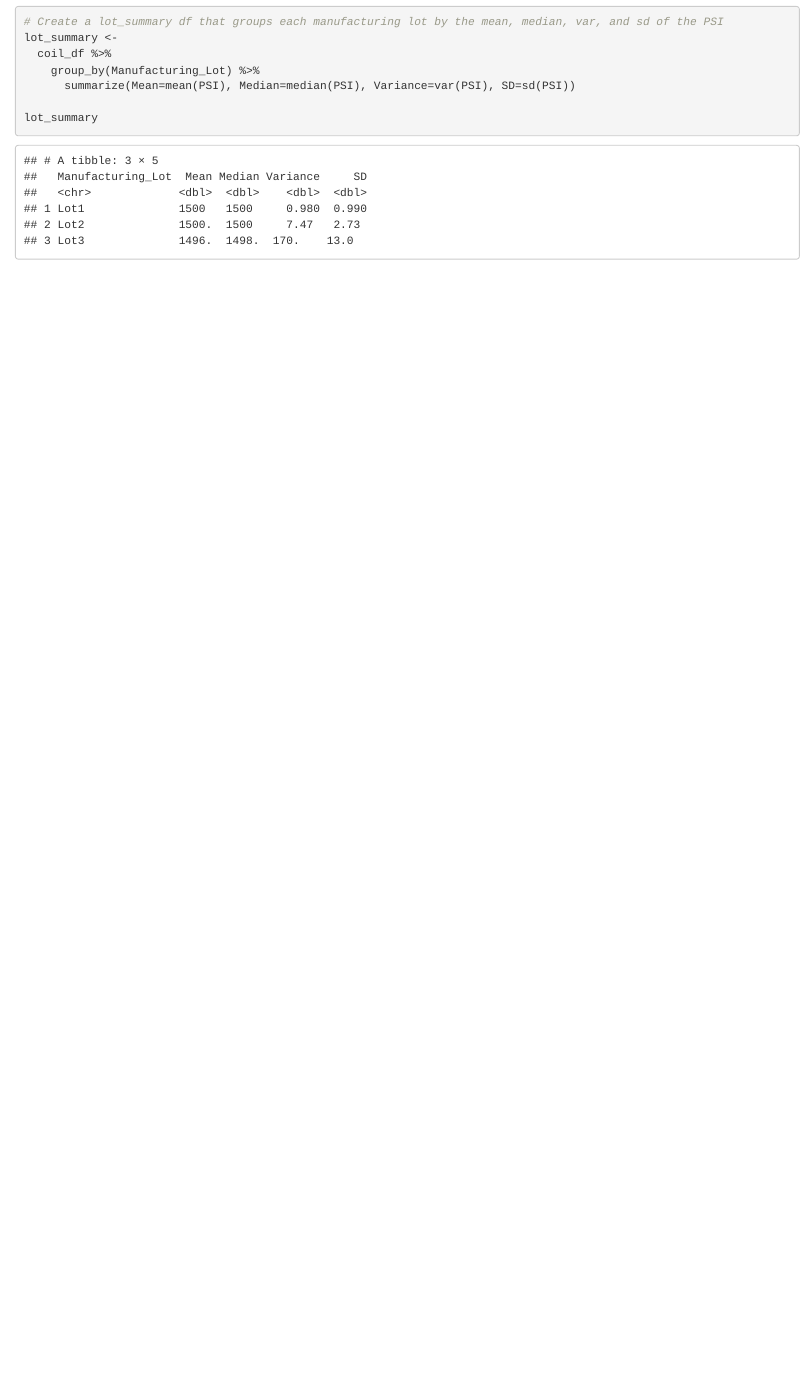
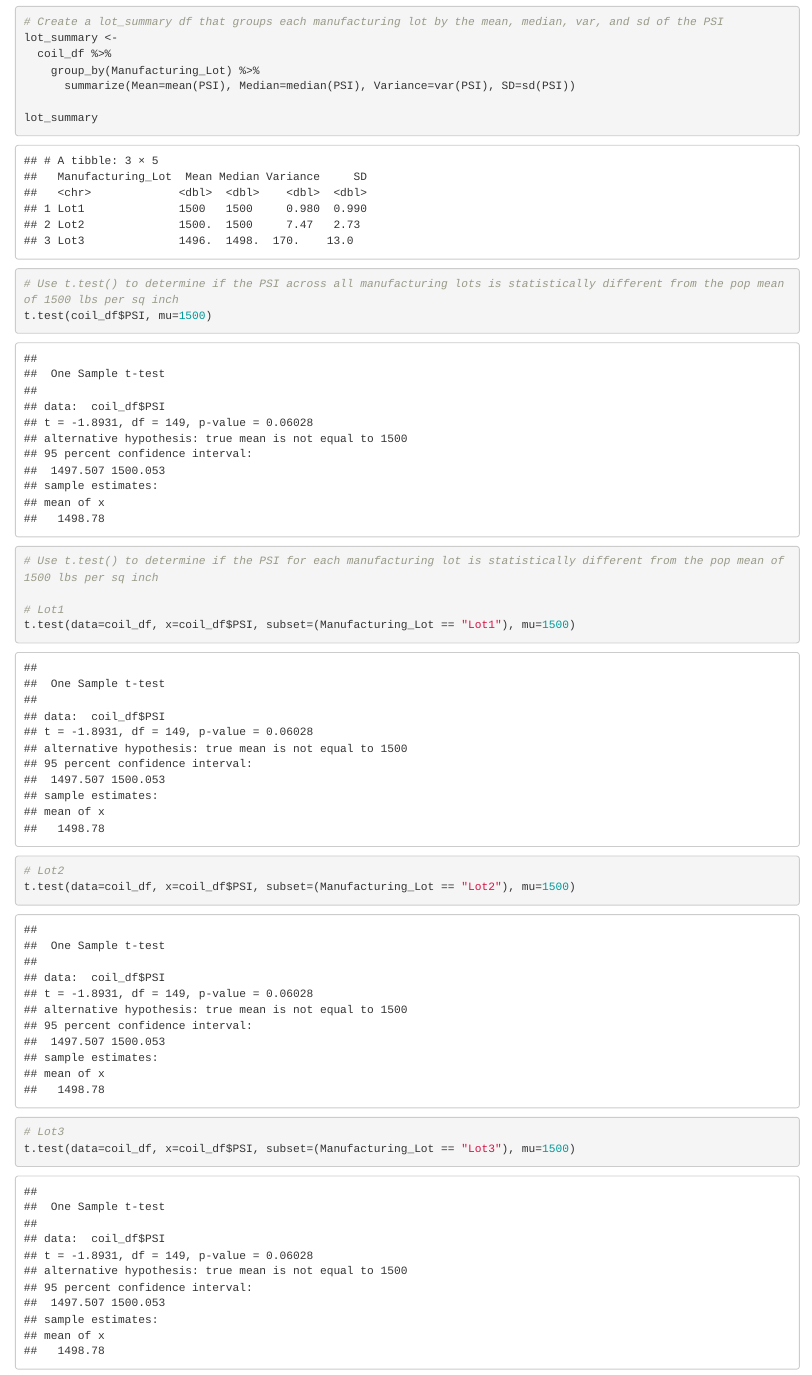
Before and after one commit to sffriesen/MechaCar_Statistical_Analysis, an R Markdown document (MechaCarChallenge.Rmd): the page in a window 1100 px wide, from 1510 px down. Rendered offline with R 4.5, knitr and Pandoc, with nearby package versions.

Commit message:
Deliverable 3 R code

````diff
--- a/MechaCarChallenge.Rmd
+++ b/MechaCarChallenge.Rmd
@@ -49,5 +49,24 @@ lot_summary
 
 
 ```{r}
+# Use t.test() to determine if the PSI across all manufacturing lots is statistically different from the pop mean of 1500 lbs per sq inch
+t.test(coil_df$PSI, mu=1500)
+```
 
+```{r}
+# Use t.test() to determine if the PSI for each manufacturing lot is statistically different from the pop mean of 1500 lbs per sq inch
+
+# Lot1
+t.test(data=coil_df, x=coil_df$PSI, subset=(Manufacturing_Lot == "Lot1"), mu=1500)
 ```
+
+
+```{r}
+# Lot2
+t.test(data=coil_df, x=coil_df$PSI, subset=(Manufacturing_Lot == "Lot2"), mu=1500)
+```
+
+```{r}
+# Lot3
+t.test(data=coil_df, x=coil_df$PSI, subset=(Manufacturing_Lot == "Lot3"), mu=1500)
+```
````
Also changed, not shown: MechaCarChallenge.nb.html, README.md.
